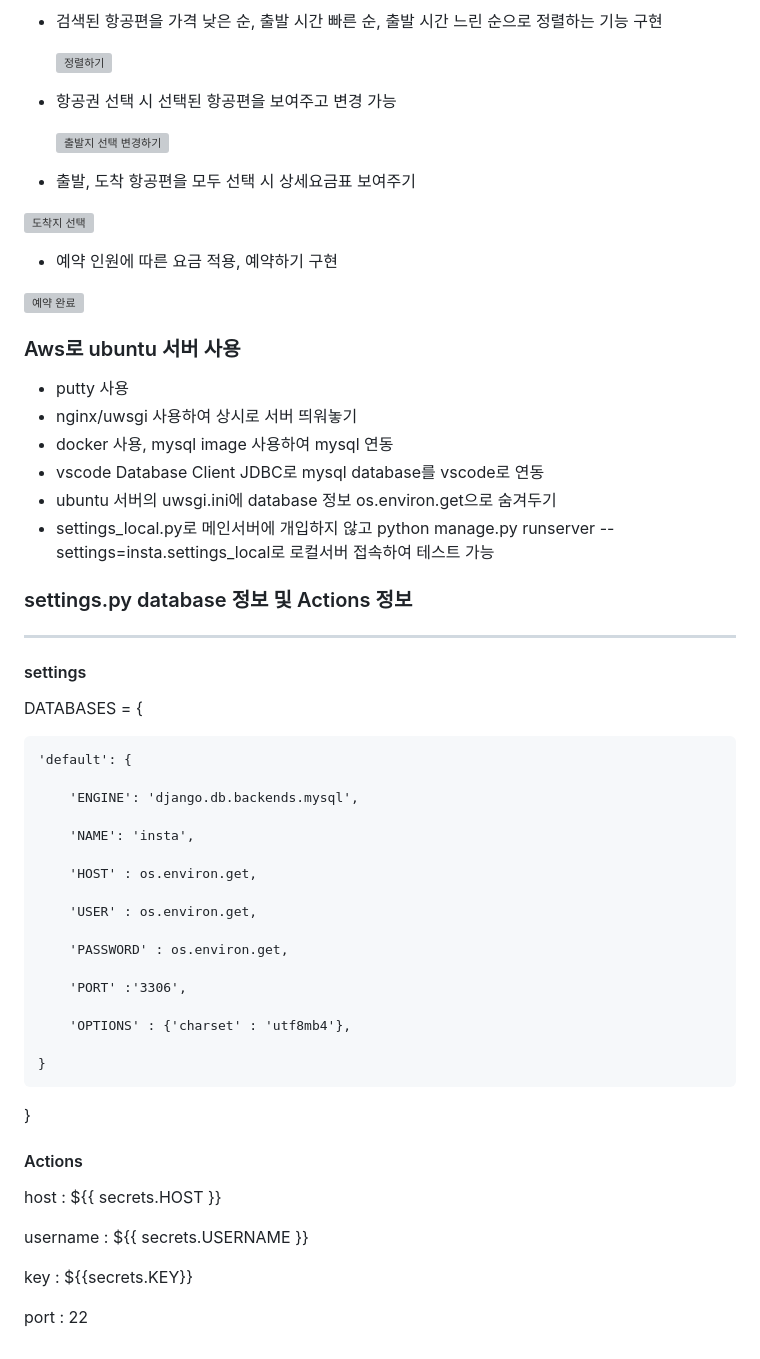
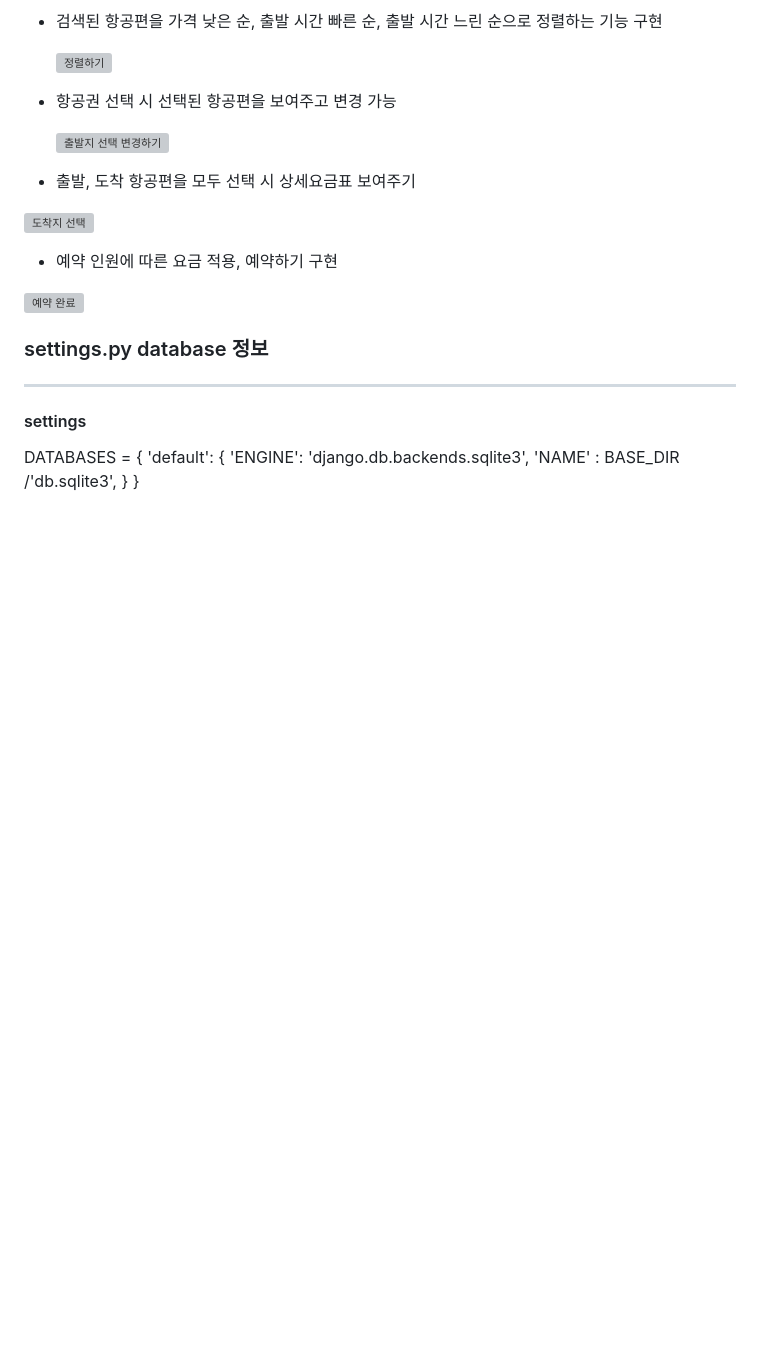
Before and after one commit to jinheumkim/Project-Trip, a Markdown page: README.md, the part around the change printed below. GitHub-like rendering; blank space fills up the shorter version; grey boxes are pictures that could not be loaded.

```diff
--- a/README.md
+++ b/README.md
@@ -86,43 +89,12 @@ Apps
 
 
 
-### Aws로 ubuntu 서버 사용
-* putty 사용
-* nginx/uwsgi 사용하여 상시로 서버 띄워놓기
-* docker 사용, mysql image 사용하여 mysql 연동
-* vscode Database Client JDBC로 mysql database를 vscode로 연동
-* ubuntu 서버의 uwsgi.ini에 database 정보 os.environ.get으로 숨겨두기
-* settings_local.py로 메인서버에 개입하지 않고 python manage.py runserver --settings=insta.settings_local로 로컬서버 접속하여 테스트 가능
-
-### settings.py database 정보 및 Actions 정보
+### settings.py database 정보
 --------------------
 #### settings
 DATABASES = {
-
     'default': {
-
-        'ENGINE': 'django.db.backends.mysql',
-
-        'NAME': 'insta',
-
-        'HOST' : os.environ.get,
-
-        'USER' : os.environ.get,
-
-        'PASSWORD' : os.environ.get,
-
-        'PORT' :'3306',
-
-        'OPTIONS' : {'charset' : 'utf8mb4'},
-
+        'ENGINE': 'django.db.backends.sqlite3',
+        'NAME' : BASE_DIR /'db.sqlite3',
     }
-
 }
-#### Actions
-  host : ${{ secrets.HOST }}
-
-  username : ${{ secrets.USERNAME }}
-
-  key : ${{secrets.KEY}}
-
-  port : 22
```
Also changed, not shown: other parts of README.md (+5 -2 lines).
